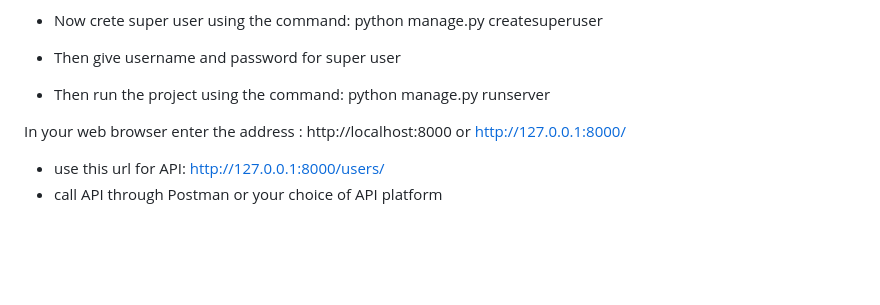
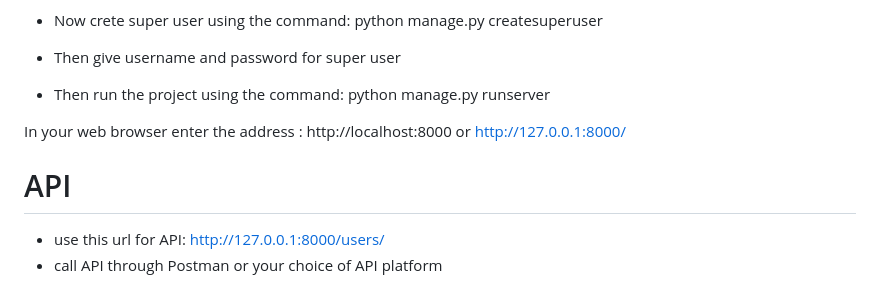
Before and after one commit to Moupriya1999/ATCdash_api, a Markdown page: README.md, the part around the change. Rendered like a GitHub page; blank space fills up the shorter version.

```diff
--- a/README.md
+++ b/README.md
@@ -73,5 +73,6 @@ DATABASES = {<br>
 
    In your web browser enter the address : http://localhost:8000 or http://127.0.0.1:8000/
 
+   # API
   * use this url for API: http://127.0.0.1:8000/users/
   * call API through Postman or your choice of API platform
```
